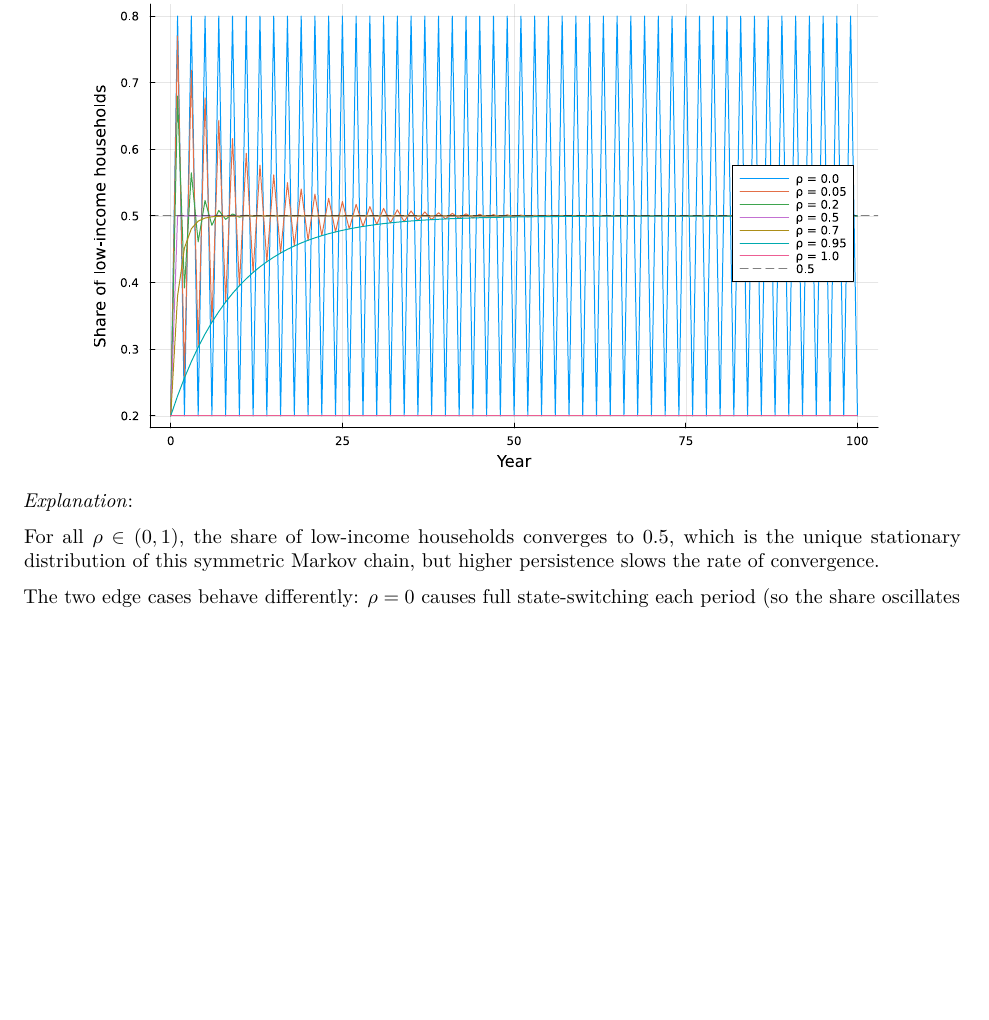
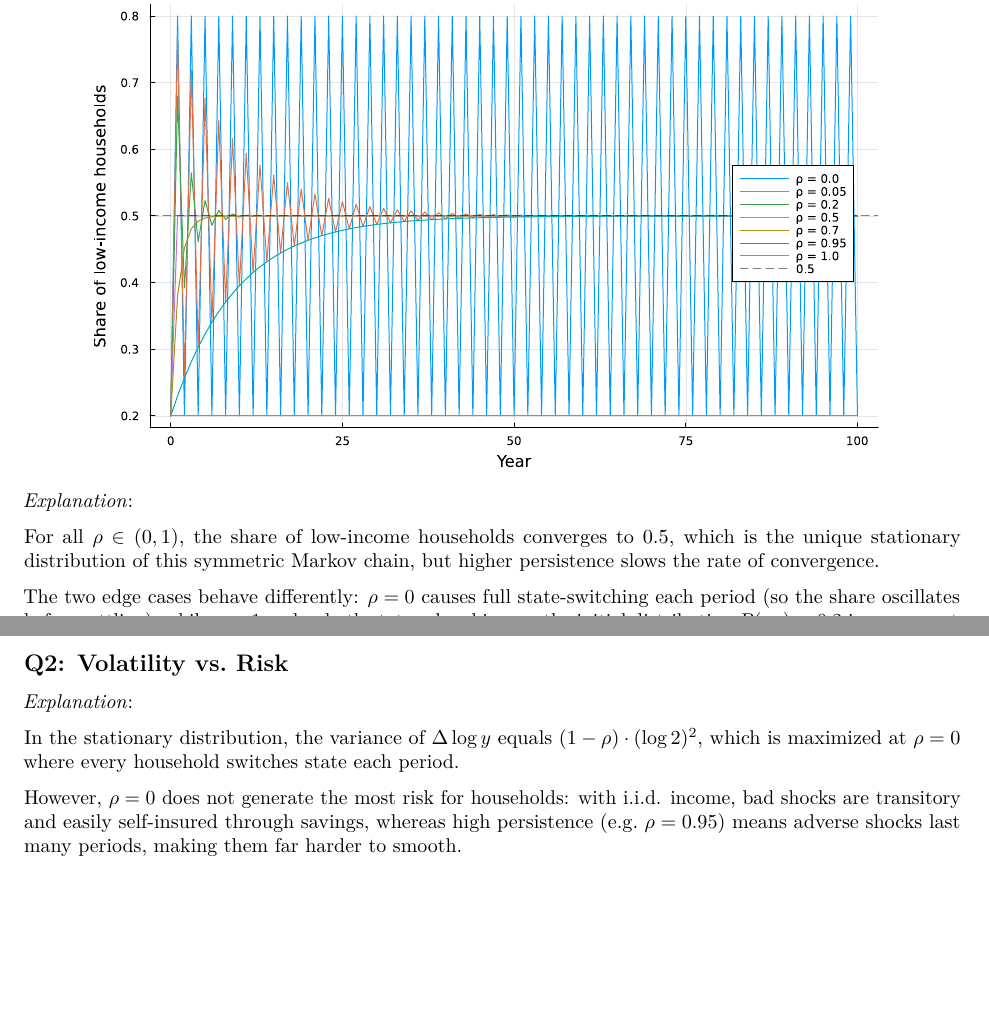
Before and after one commit to 20031019cai/AERM, an R Markdown document (Advanced ERM Problem Set/MT Examed PS/writeup/AERM Exam Part 1_Outputs and Results.Rmd): part of the page before the commit and two parts of pages 1 and 2 of 2 after it, the two joined at a grey line, cut so that both start at the same text, the shorter picture padded with empty space. Rendered offline with R 4.5, knitr and Pandoc, then LaTeX, with nearby package versions.

Commit message:
Exercise 1.2

```diff
--- a/Advanced ERM Problem Set/MT Examed PS/writeup/AERM Exam Part 1_Outputs and Results.Rmd
+++ b/Advanced ERM Problem Set/MT Examed PS/writeup/AERM Exam Part 1_Outputs and Results.Rmd
@@ -34,3 +34,11 @@ knitr::include_graphics("/Users/caisuyan/Documents/GitHub/AERM/Advanced ERM Prob
 For all $\rho \in (0,1)$, the share of low-income households converges to 0.5, which is the unique stationary distribution of this symmetric Markov chain, but higher persistence slows the rate of convergence.
 
 The two edge cases behave differently: $\rho = 0$ causes full state-switching each period (so the share oscillates before settling), while $\rho = 1$ makes both states absorbing, so the initial distribution $P(y_L) = 0.2$ is permanent.
+
+## Q2: Volatility vs. Risk
+
+*Explanation*:
+
+In the stationary distribution, the variance of $\Delta \log y$ equals $(1-\rho) \cdot (\log 2)^2$, which is maximized at $\rho = 0$ where every household switches state each period.
+
+However, $\rho = 0$ does not generate the most risk for households: with i.i.d. income, bad shocks are transitory and easily self-insured through savings, whereas high persistence (e.g. $\rho = 0.95$) means adverse shocks last many periods, making them far harder to smooth.
```
